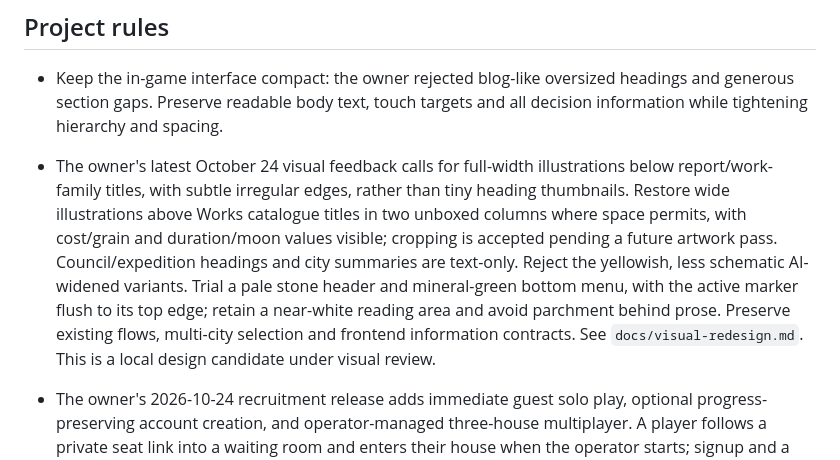
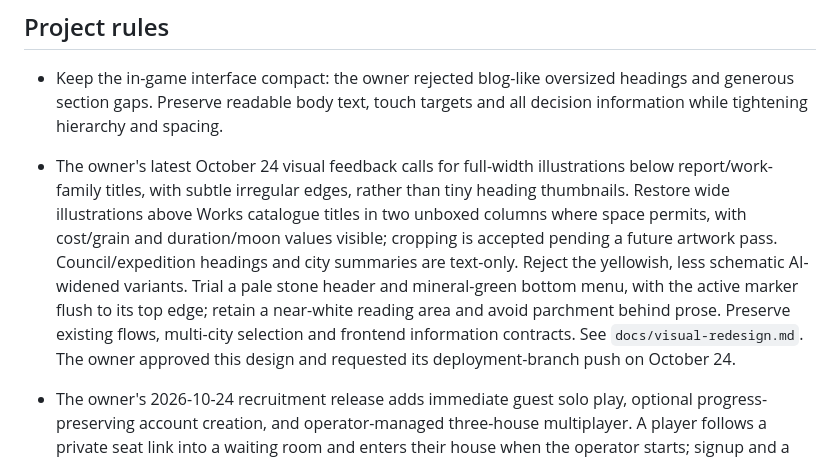
Before and after one commit to jafty/Yaara, a Markdown page: AGENTS.md, the part around the change. Rendered like a GitHub page.

```diff
--- a/AGENTS.md
+++ b/AGENTS.md
@@ -13,7 +13,7 @@
 
 - Keep the in-game interface compact: the owner rejected blog-like oversized headings and generous section gaps. Preserve readable body text, touch targets and all decision information while tightening hierarchy and spacing.
 
-- The owner's latest October 24 visual feedback calls for full-width illustrations below report/work-family titles, with subtle irregular edges, rather than tiny heading thumbnails. Restore wide illustrations above Works catalogue titles in two unboxed columns where space permits, with cost/grain and duration/moon values visible; cropping is accepted pending a future artwork pass. Council/expedition headings and city summaries are text-only. Reject the yellowish, less schematic AI-widened variants. Trial a pale stone header and mineral-green bottom menu, with the active marker flush to its top edge; retain a near-white reading area and avoid parchment behind prose. Preserve existing flows, multi-city selection and frontend information contracts. See `docs/visual-redesign.md`. This is a local design candidate under visual review.
+- The owner's latest October 24 visual feedback calls for full-width illustrations below report/work-family titles, with subtle irregular edges, rather than tiny heading thumbnails. Restore wide illustrations above Works catalogue titles in two unboxed columns where space permits, with cost/grain and duration/moon values visible; cropping is accepted pending a future artwork pass. Council/expedition headings and city summaries are text-only. Reject the yellowish, less schematic AI-widened variants. Trial a pale stone header and mineral-green bottom menu, with the active marker flush to its top edge; retain a near-white reading area and avoid parchment behind prose. Preserve existing flows, multi-city selection and frontend information contracts. See `docs/visual-redesign.md`. The owner approved this design and requested its deployment-branch push on October 24.
 
 - The owner's 2026-10-24 recruitment release adds immediate guest solo play, optional progress-preserving account creation, and operator-managed three-house multiplayer. A player follows a private seat link into a waiting room and enters their house when the operator starts; signup and a separate readiness action are not prerequisites. Keep operator creation, invitation, lobby and calendar controls connected. Use restrained oasis materials and painted accents, small contextual frescoes and explicit review/seal/Moon-closure guidance. See `docs/guest-access.md` and `docs/multiplayer-contract.md`; preserve personal invitation secrecy and all existing saved-rule compatibility.
 
```
Also changed, not shown: docs/decisions.md (+3 -2 lines).
